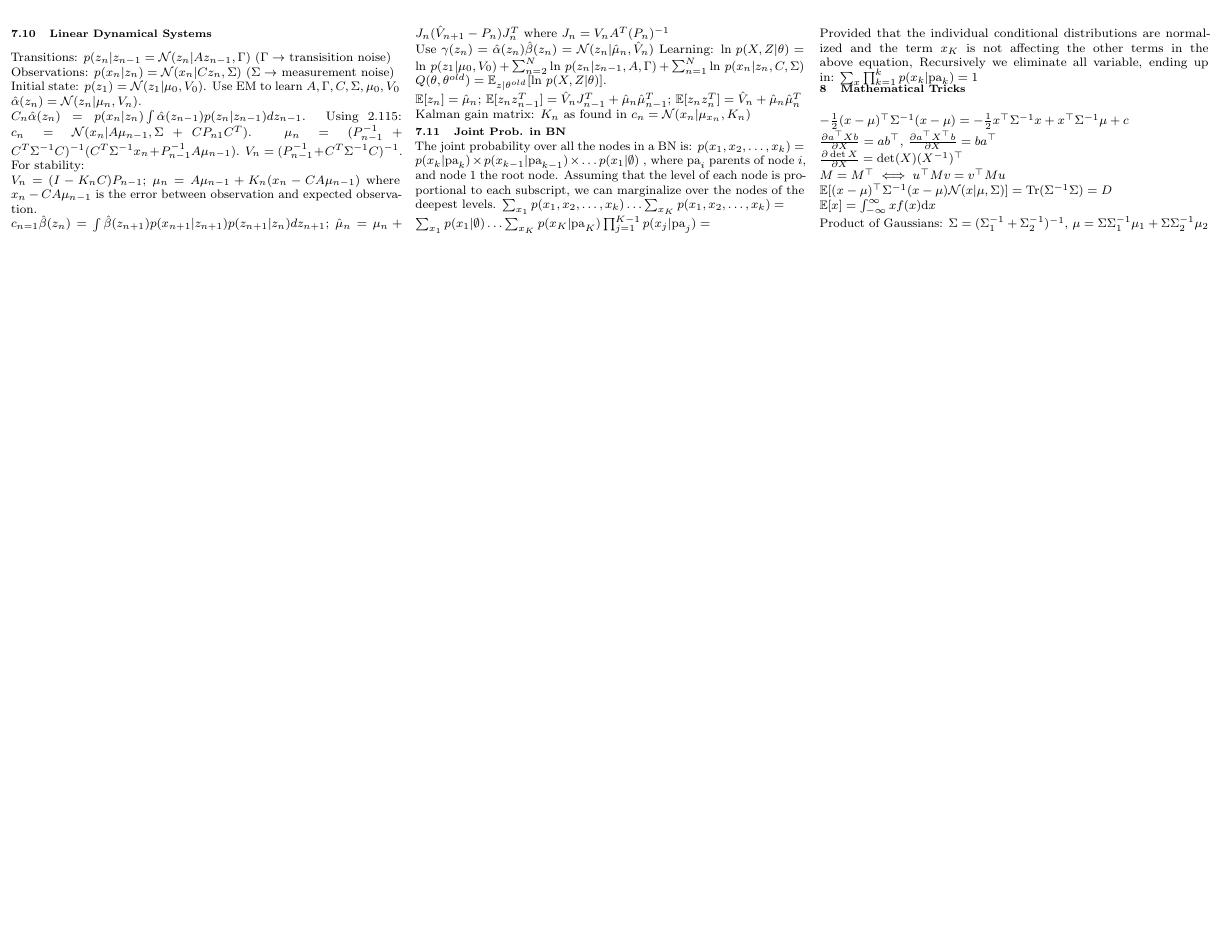
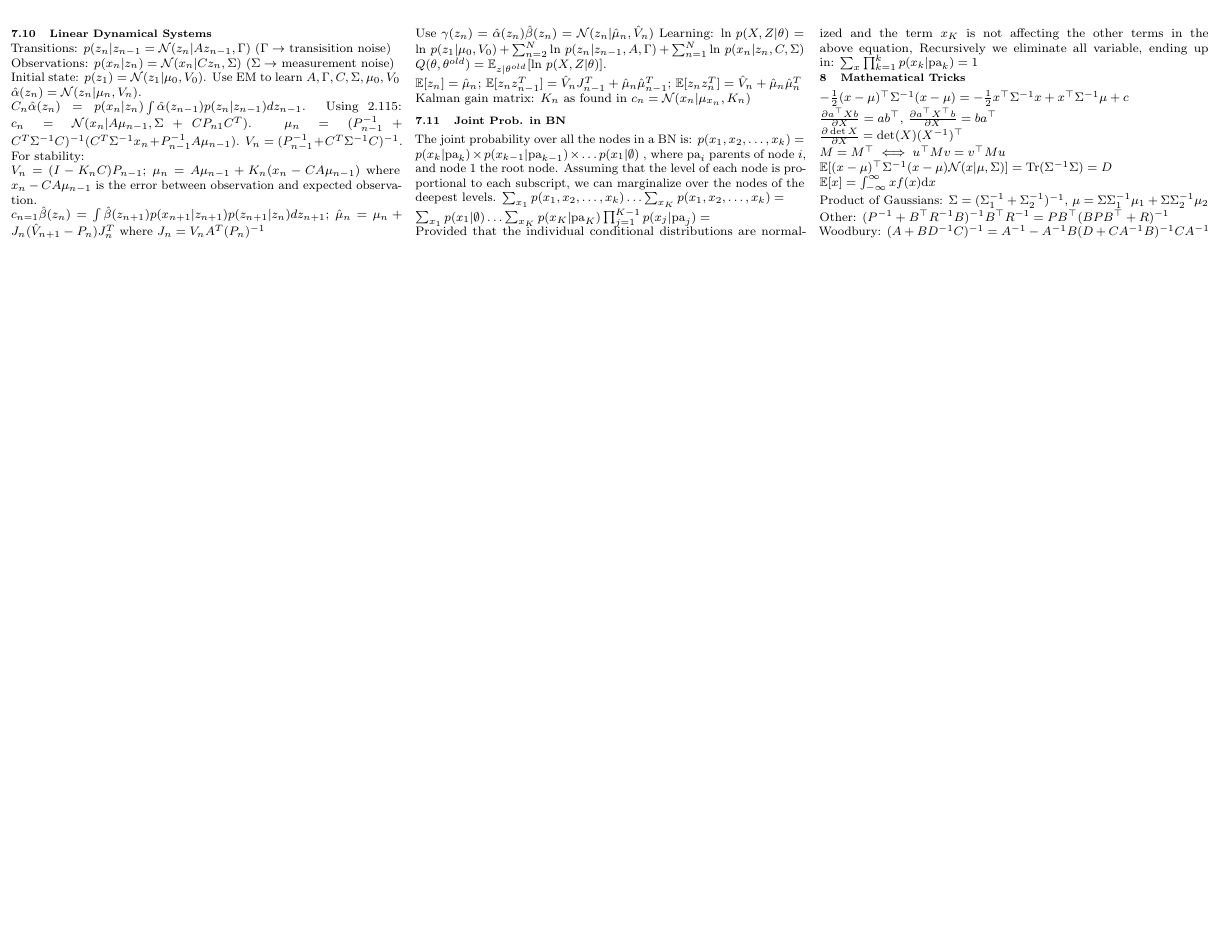
Before and after one commit to chielk/ml_cheatsheet, a LaTeX document (cheatsheet.tex): page 4 of 4. Compiled offline with pdfLaTeX.

Commit message:
Woodbury.

```diff
--- a/cheatsheet.tex
+++ b/cheatsheet.tex
@@ -682,6 +682,8 @@ $\frac{\partial \det X}{\partial X} = \det (X) (X^{-1})^\top$ \\
 $M = M^\top \iff u^\top M v = v^\top M u$\\
 $\mathbb{E}[(x-\mu)^\top \Sigma^{-1} (x-\mu)\mathcal{N}(x|\mu, \Sigma)] = \mathrm{Tr}(\Sigma^{-1}\Sigma) = D$\\
 $\mathbb{E} [x] = \int^\infty_{-\infty}x f(x)\mathrm{d}x$\\
-Product of Gaussians: $\Sigma = (\Sigma_1^{-1} + \Sigma_2^{-1})^{-1}$, $\mu = \Sigma \Sigma_1^{-1} \mu_1 + \Sigma \Sigma_2^{-1} \mu_2$
+Product of Gaussians: $\Sigma = (\Sigma_1^{-1} + \Sigma_2^{-1})^{-1}$, $\mu = \Sigma \Sigma_1^{-1} \mu_1 + \Sigma \Sigma_2^{-1} \mu_2$\\
+Other: $(P^{-1}+B^\top R^{-1}B)^{-1}B^\top R^{-1} = PB^\top (BPB^\top + R)^{-1}$\\
+Woodbury: $(A+BD^{-1}C)^{-1} = A^{-1} - A^{-1}B(D+CA^{-1}B)^{-1}CA^{-1}$
 \end{multicols}
 \end{document}
```
